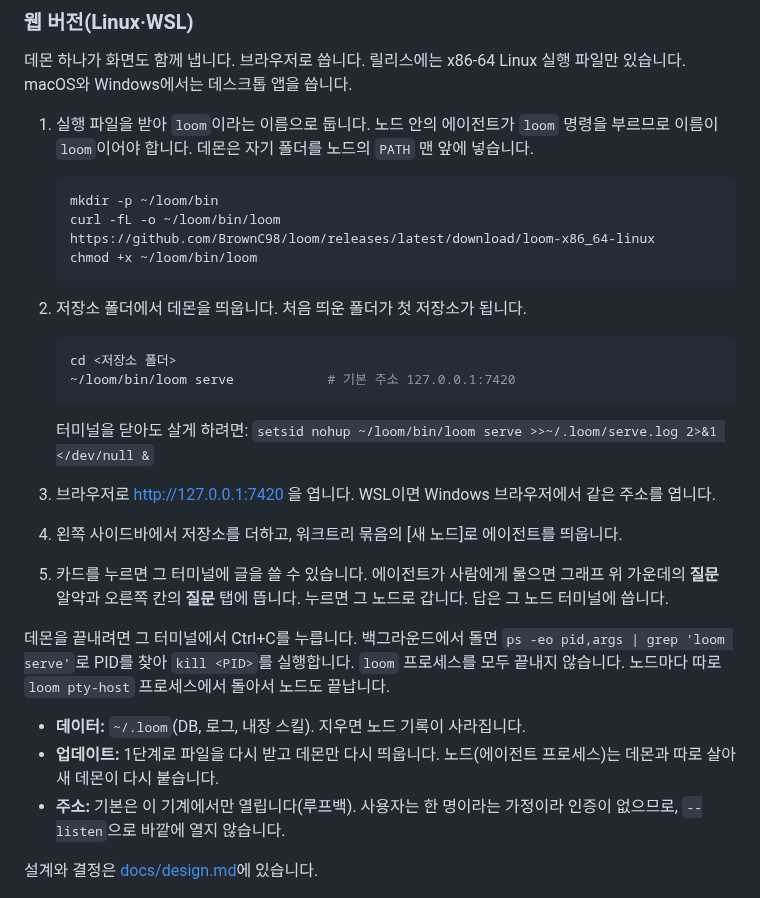
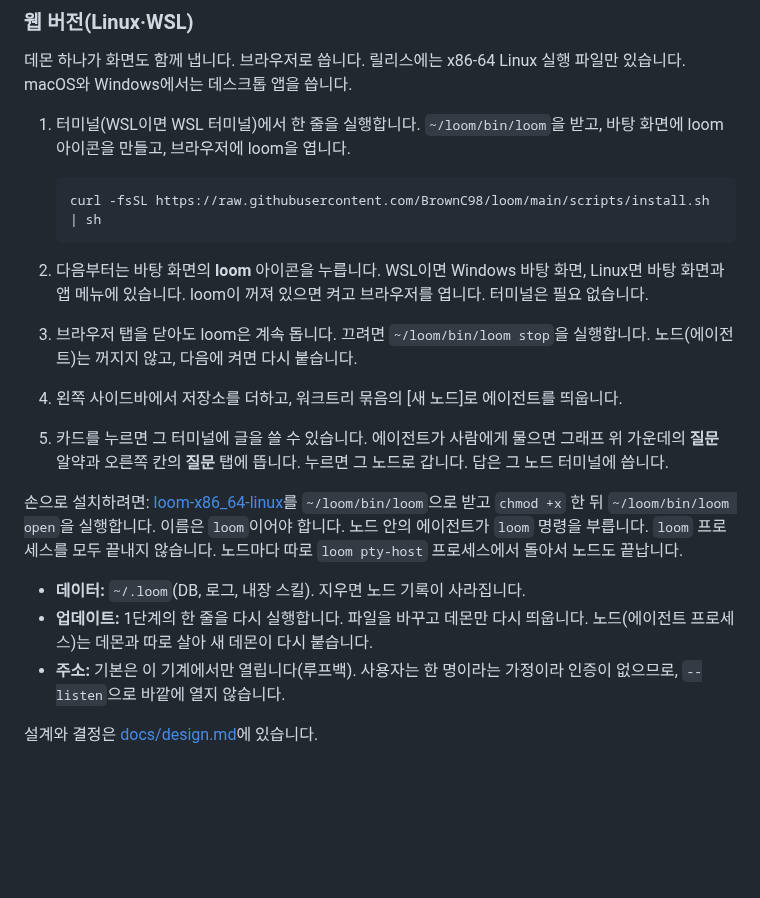
Before and after one commit to BrownC98/loom, a Markdown page: README.ko.md, the part around the change. GitHub-like rendering; blank space fills up the shorter version.

````diff
--- a/README.ko.md
+++ b/README.ko.md
@@ -77,31 +77,21 @@ loom은 스킬 다섯 개를 싣습니다: `o-mode`(orchestration mode), `ste-10
 
 데몬 하나가 화면도 함께 냅니다. 브라우저로 씁니다. 릴리스에는 x86-64 Linux 실행 파일만 있습니다. macOS와 Windows에서는 데스크톱 앱을 씁니다.
 
-1. 실행 파일을 받아 `loom`이라는 이름으로 둡니다. 노드 안의 에이전트가 `loom` 명령을 부르므로 이름이 `loom`이어야 합니다. 데몬은 자기 폴더를 노드의 `PATH` 맨 앞에 넣습니다.
+1. 터미널(WSL이면 WSL 터미널)에서 한 줄을 실행합니다. `~/loom/bin/loom`을 받고, 바탕 화면에 loom 아이콘을 만들고, 브라우저에 loom을 엽니다.
 
    ```sh
-   mkdir -p ~/loom/bin
-   curl -fL -o ~/loom/bin/loom https://github.com/BrownC98/loom/releases/latest/download/loom-x86_64-linux
-   chmod +x ~/loom/bin/loom
+   curl -fsSL https://raw.githubusercontent.com/BrownC98/loom/main/scripts/install.sh | sh
    ```
 
-2. 저장소 폴더에서 데몬을 띄웁니다. 처음 띄운 폴더가 첫 저장소가 됩니다.
-
-   ```sh
-   cd <저장소 폴더>
-   ~/loom/bin/loom serve            # 기본 주소 127.0.0.1:7420
-   ```
-
-   터미널을 닫아도 살게 하려면: `setsid nohup ~/loom/bin/loom serve >>~/.loom/serve.log 2>&1 </dev/null &`
-
-3. 브라우저로 http://127.0.0.1:7420 을 엽니다. WSL이면 Windows 브라우저에서 같은 주소를 엽니다.
+2. 다음부터는 바탕 화면의 **loom** 아이콘을 누릅니다. WSL이면 Windows 바탕 화면, Linux면 바탕 화면과 앱 메뉴에 있습니다. loom이 꺼져 있으면 켜고 브라우저를 엽니다. 터미널은 필요 없습니다.
+3. 브라우저 탭을 닫아도 loom은 계속 돕니다. 끄려면 `~/loom/bin/loom stop`을 실행합니다. 노드(에이전트)는 꺼지지 않고, 다음에 켜면 다시 붙습니다.
 4. 왼쪽 사이드바에서 저장소를 더하고, 워크트리 묶음의 [새 노드]로 에이전트를 띄웁니다.
 5. 카드를 누르면 그 터미널에 글을 쓸 수 있습니다. 에이전트가 사람에게 물으면 그래프 위 가운데의 **질문** 알약과 오른쪽 칸의 **질문** 탭에 뜹니다. 누르면 그 노드로 갑니다. 답은 그 노드 터미널에 씁니다.
 
-데몬을 끝내려면 그 터미널에서 Ctrl+C를 누릅니다. 백그라운드에서 돌면 `ps -eo pid,args | grep 'loom serve'`로 PID를 찾아 `kill <PID>`를 실행합니다. `loom` 프로세스를 모두 끝내지 않습니다. 노드마다 따로 `loom pty-host` 프로세스에서 돌아서 노드도 끝납니다.
+손으로 설치하려면: [loom-x86_64-linux](https://github.com/BrownC98/loom/releases/latest/download/loom-x86_64-linux)를 `~/loom/bin/loom`으로 받고 `chmod +x` 한 뒤 `~/loom/bin/loom open`을 실행합니다. 이름은 `loom`이어야 합니다. 노드 안의 에이전트가 `loom` 명령을 부릅니다. `loom` 프로세스를 모두 끝내지 않습니다. 노드마다 따로 `loom pty-host` 프로세스에서 돌아서 노드도 끝납니다.
 
 - **데이터:** `~/.loom`(DB, 로그, 내장 스킬). 지우면 노드 기록이 사라집니다.
-- **업데이트:** 1단계로 파일을 다시 받고 데몬만 다시 띄웁니다. 노드(에이전트 프로세스)는 데몬과 따로 살아 새 데몬이 다시 붙습니다.
+- **업데이트:** 1단계의 한 줄을 다시 실행합니다. 파일을 바꾸고 데몬만 다시 띄웁니다. 노드(에이전트 프로세스)는 데몬과 따로 살아 새 데몬이 다시 붙습니다.
 - **주소:** 기본은 이 기계에서만 열립니다(루프백). 사용자는 한 명이라는 가정이라 인증이 없으므로, `--listen`으로 바깥에 열지 않습니다.
 
 설계와 결정은 [docs/design.md](docs/design.md)에 있습니다.
````
Also changed, not shown: README.md (+6 -16 lines), docs/design.md (+8 -1 lines), docs/mockups/web-stop-now.png (added), 8 other files.
